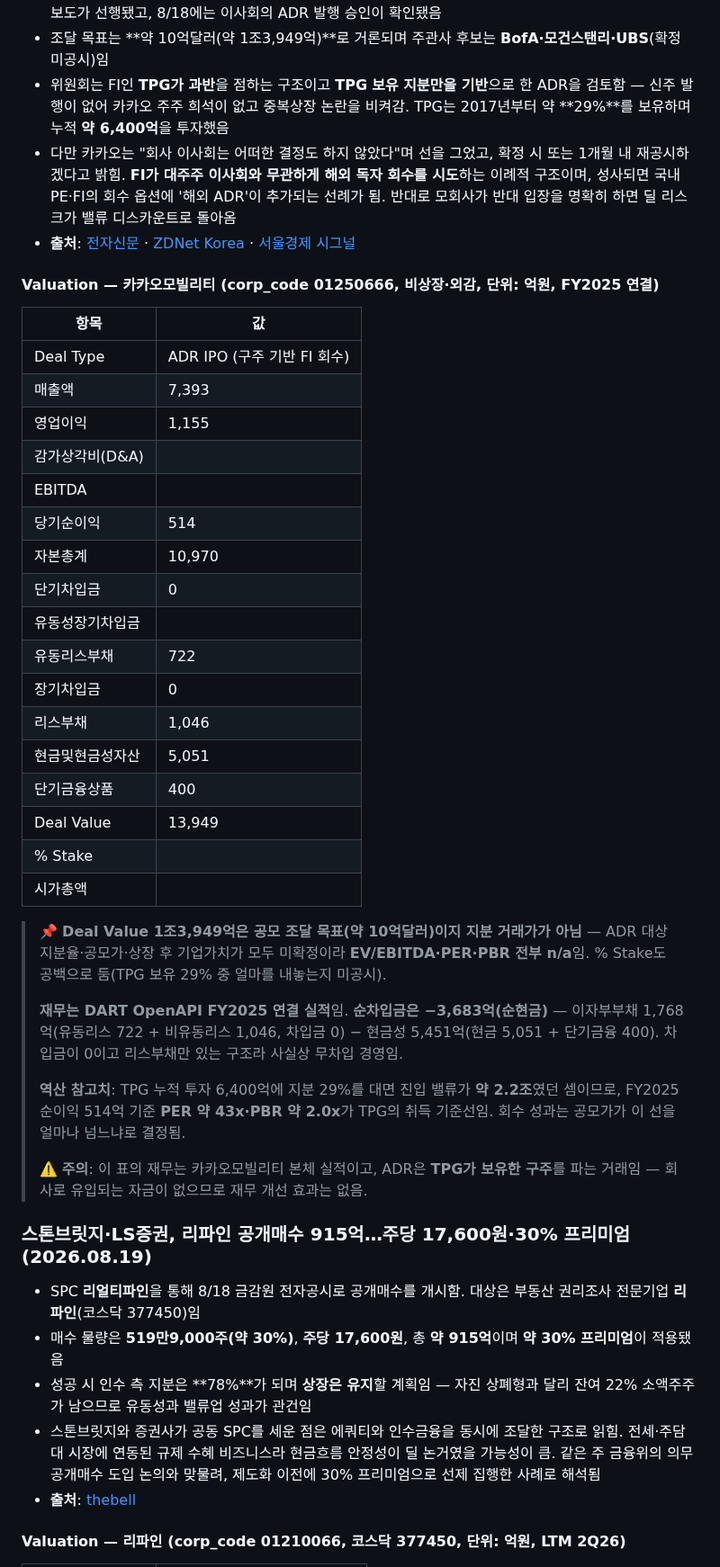
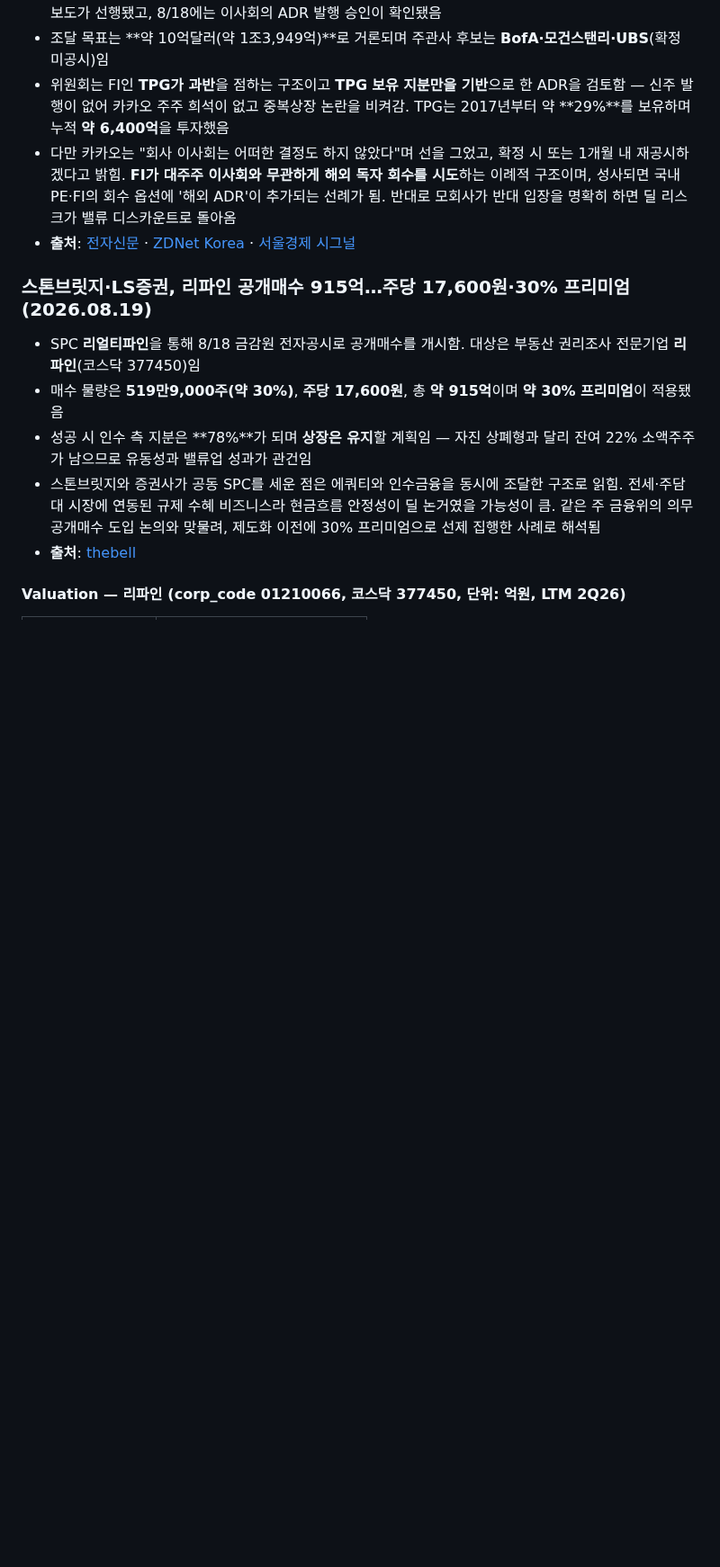
Before and after one commit to minabae-5723/reverent-dashboard, a Markdown page: deals/2026-08-21.md, the part around one of its changes. Shown at 90% size. GitHub-like rendering; blank space fills up the shorter version.

Commit message:
카카오모빌리티 Valuation 표 삭제 (사용자 지정)
deals/2026-08-21.md:
- 카카오모빌리티 #### Valuation 블록(01250666, 18행 + 노트) 제거.
  기사 본문·Deal Summary 행은 유지 — 가격 앵커(10억달러/1조3,949억,
  TPG 29%·누적투자 6,400억)는 본문 불릿에 그대로 있음.
- Deal Summary 노트 정합화: Valuation 표 적용 3건 -> 2건
  (리파인·KDB생명보험). 제외 사유를 노트에 명시 — ADR 공모 조달액은
  지분 거래가가 아니라 표의 Deal Value로 오독될 소지가 있음.

valuation-01250666.json은 남겨둠(DART 원데이터, 재사용 가능).

Co-Authored-By: Claude Opus 5 (1M context) <noreply@anthropic.com>

```diff
--- a/deals/2026-08-21.md
+++ b/deals/2026-08-21.md
@@ -59,36 +59,6 @@
 - 위원회는 FI인 **TPG가 과반**을 점하는 구조이고 **TPG 보유 지분만을 기반**으로 한 ADR을 검토함 — 신주 발행이 없어 카카오 주주 희석이 없고 중복상장 논란을 비켜감. TPG는 2017년부터 약 **29%**를 보유하며 누적 **약 6,400억**을 투자했음
 - 다만 카카오는 "회사 이사회는 어떠한 결정도 하지 않았다"며 선을 그었고, 확정 시 또는 1개월 내 재공시하겠다고 밝힘. **FI가 대주주 이사회와 무관하게 해외 독자 회수를 시도**하는 이례적 구조이며, 성사되면 국내 PE·FI의 회수 옵션에 '해외 ADR'이 추가되는 선례가 됨. 반대로 모회사가 반대 입장을 명확히 하면 딜 리스크가 밸류 디스카운트로 돌아옴
 - **출처**: [전자신문](https://m.etnews.com/20260820000410) · [ZDNet Korea](https://zdnet.co.kr/view/?no=20260819174413) · [서울경제 시그널](https://signal.sedaily.com/article/20080004)
-
-#### Valuation — 카카오모빌리티 (corp_code 01250666, 비상장·외감, 단위: 억원, FY2025 연결)
-
-| 항목 | 값 |
-|---|---|
-| Deal Type | ADR IPO (구주 기반 FI 회수) |
-| 매출액 | 7,393 |
-| 영업이익 | 1,155 |
-| 감가상각비(D&A) |  |
-| EBITDA |  |
-| 당기순이익 | 514 |
-| 자본총계 | 10,970 |
-| 단기차입금 | 0 |
-| 유동성장기차입금 |  |
-| 유동리스부채 | 722 |
-| 장기차입금 | 0 |
-| 리스부채 | 1,046 |
-| 현금및현금성자산 | 5,051 |
-| 단기금융상품 | 400 |
-| Deal Value | 13,949 |
-| % Stake |  |
-| 시가총액 |  |
-
-> 📌 **Deal Value 1조3,949억은 공모 조달 목표(약 10억달러)이지 지분 거래가가 아님** — ADR 대상 지분율·공모가·상장 후 기업가치가 모두 미확정이라 **EV/EBITDA·PER·PBR 전부 n/a**임. % Stake도 공백으로 둠(TPG 보유 29% 중 얼마를 내놓는지 미공시).
->
-> **재무는 DART OpenAPI FY2025 연결 실적**임. **순차입금은 −3,683억(순현금)** — 이자부부채 1,768억(유동리스 722 + 비유동리스 1,046, 차입금 0) − 현금성 5,451억(현금 5,051 + 단기금융 400). 차입금이 0이고 리스부채만 있는 구조라 사실상 무차입 경영임.
->
-> **역산 참고치**: TPG 누적 투자 6,400억에 지분 29%를 대면 진입 밸류가 **약 2.2조**였던 셈이므로, FY2025 순이익 514억 기준 **PER 약 43x·PBR 약 2.0x**가 TPG의 취득 기준선임. 회수 성과는 공모가가 이 선을 얼마나 넘느냐로 결정됨.
->
-> ⚠️ **주의**: 이 표의 재무는 카카오모빌리티 본체 실적이고, ADR은 **TPG가 보유한 구주**를 파는 거래임 — 회사로 유입되는 자금이 없으므로 재무 개선 효과는 없음.
 
 ### 스톤브릿지·LS증권, 리파인 공개매수 915억…주당 17,600원·30% 프리미엄 (2026.08.19)
 
```
Also changed, not shown: other parts of deals/2026-08-21.md (+1 -1 lines).
